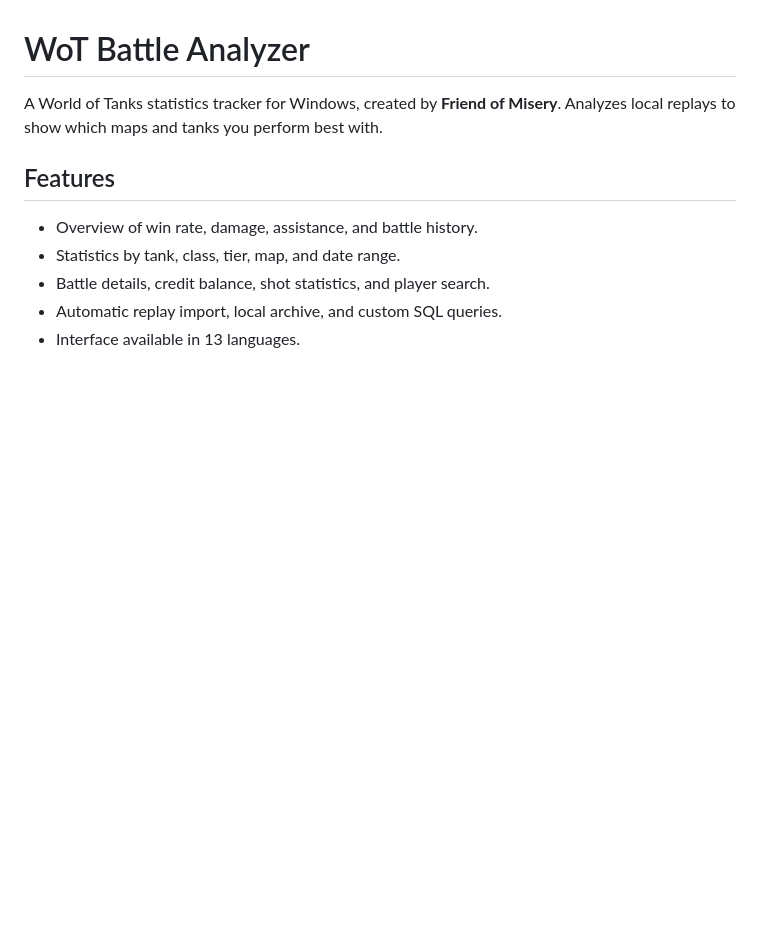
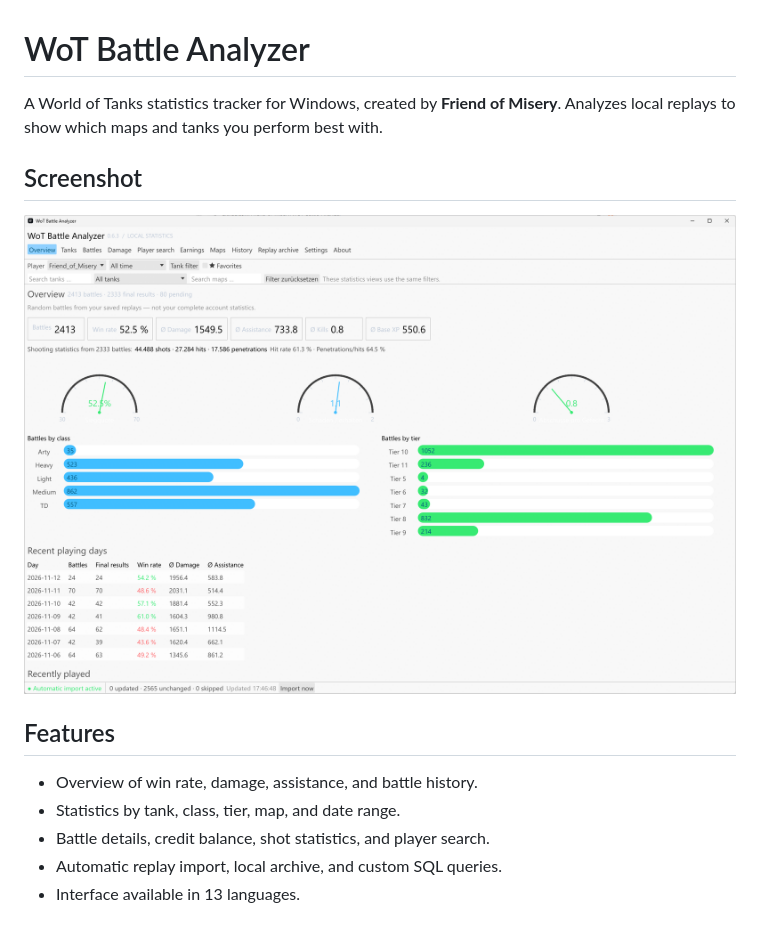
Before and after one commit to Friend-of-Misery/WOT-Battle-Analyzer, a Markdown page: README.md, the part around the change. GitHub-like rendering; pictures changed too: screenshoots/Overview.png (added); blank space fills up the shorter version.

Commit message:
Add overview screenshot to README

```diff
--- a/README.md
+++ b/README.md
@@ -1,6 +1,10 @@
 # WoT Battle Analyzer
 
 A World of Tanks statistics tracker for Windows, created by **Friend of Misery**. Analyzes local replays to show which maps and tanks you perform best with.
+
+## Screenshot
+
+![WoT Battle Analyzer overview with battle statistics and charts](screenshoots/Overview.png)
 
 ## Features
 
```
